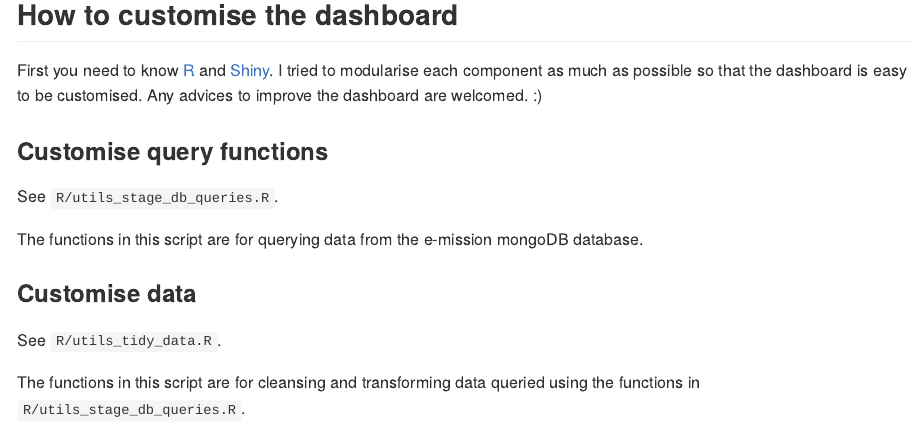
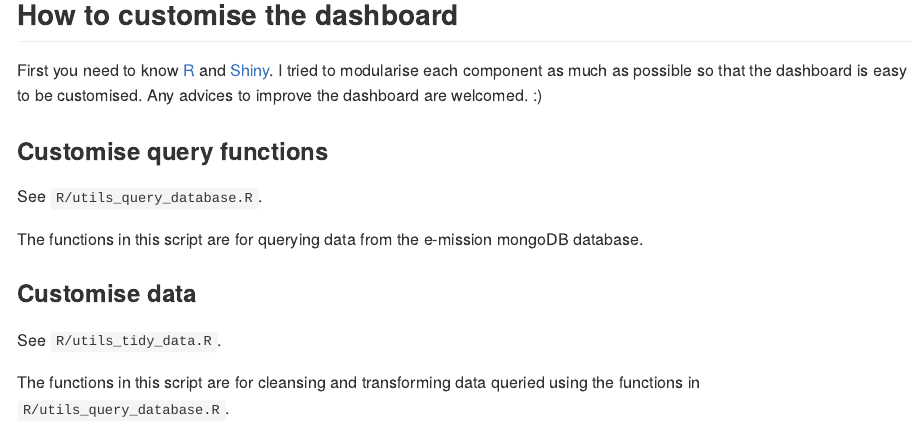
Before and after one commit to asiripanich/emdash, an R Markdown document (README.Rmd): the page in a window 1100 px wide, from 1870 px down. The pictures show the output file README.md that the author committed with the source, drawn offline in the style of GitHub; badge pictures from the web are left out.

Commit message:
update README

```diff
--- a/README.Rmd
+++ b/README.Rmd
@@ -94,7 +94,7 @@ First you need to know [R](https://www.r-project.org/) and [Shiny](https://shiny
 
 ### Customise query functions
 
-See `R/utils_stage_db_queries.R`.
+See `R/utils_query_database.R`.
 
 The functions in this script are for querying data from the e-mission mongoDB database.
 
@@ -102,4 +102,4 @@ The functions in this script are for querying data from the e-mission mongoDB da
 
 See `R/utils_tidy_data.R`.
 
-The functions in this script are for cleansing and transforming data queried using the functions in `R/utils_stage_db_queries.R`.
+The functions in this script are for cleansing and transforming data queried using the functions in `R/utils_query_database.R`.
```
Also changed, not shown: README.md.
